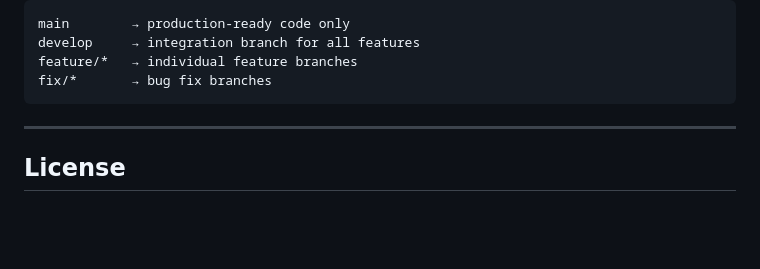
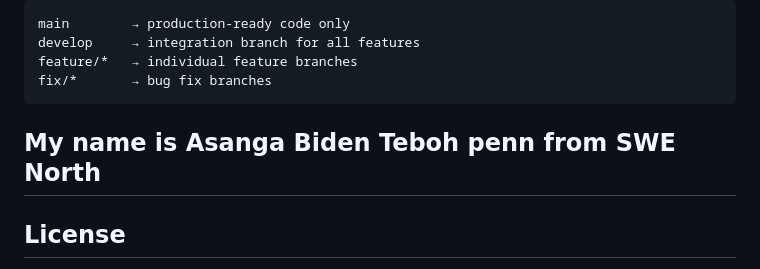
Before and after one commit to Kanjo-Elkamira-Ndi/YouthTrend, a Markdown page: Readme.md, the part around the change. Drawn GitHub-style; blank space fills up the shorter version.

````diff
--- a/Readme.md
+++ b/Readme.md
@@ -326,7 +326,7 @@ develop     → integration branch for all features
 feature/*   → individual feature branches
 fix/*       → bug fix branches
 ```
-
+My name is Asanga Biden Teboh penn from SWE North
 ---
 
 ## License
````
